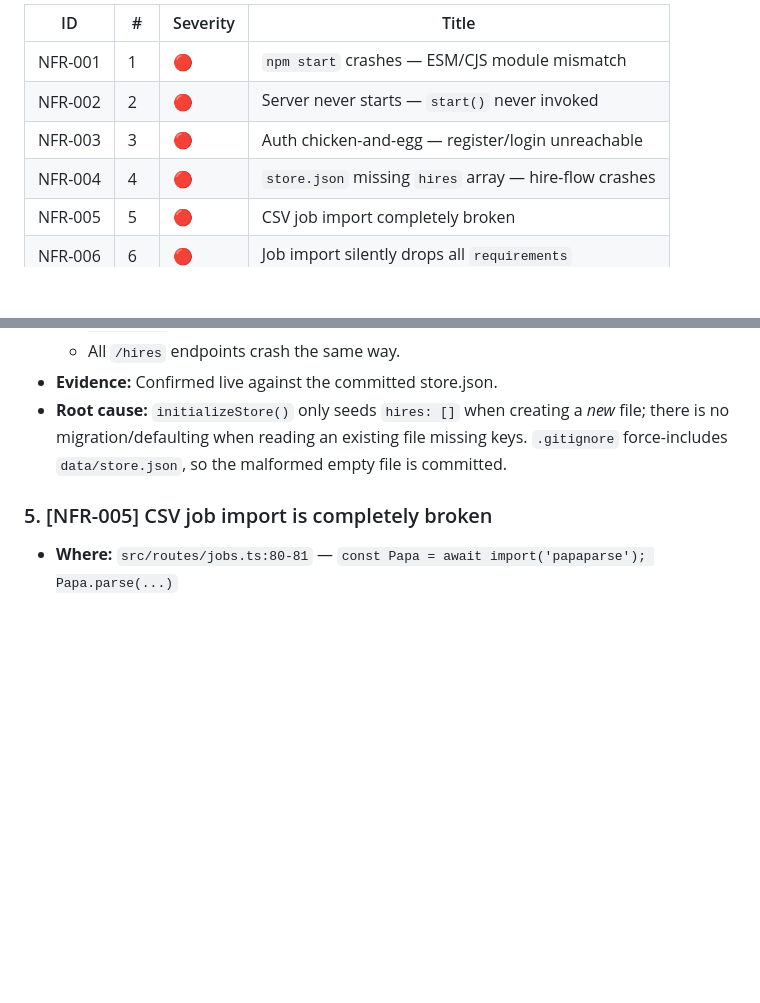
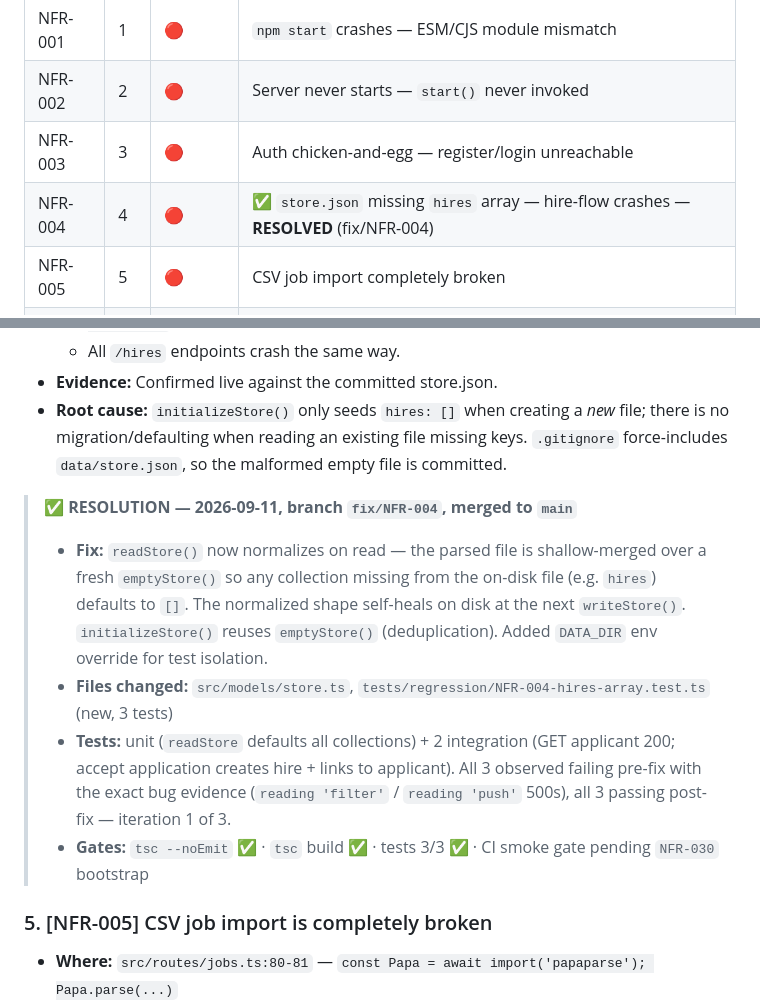
Before and after one commit to jbaker7989/RecruitingApp, a Markdown page: BUGS.md, 2 parts joined by grey strips. GitHub-like rendering; blank space fills up the shorter version.

Commit message:
docs(NFR-004): record root cause, resolution, and red-to-green evidence in BUGS.md

```diff
--- a/BUGS.md
+++ b/BUGS.md
@@ -16,7 +16,7 @@ Legend: 🔴 Critical · 🟠 High · 🟡 Medium · 🔵 Low/Hygiene
 | NFR-001 | 1 | 🔴 | `npm start` crashes — ESM/CJS module mismatch |
 | NFR-002 | 2 | 🔴 | Server never starts — `start()` never invoked |
 | NFR-003 | 3 | 🔴 | Auth chicken-and-egg — register/login unreachable |
-| NFR-004 | 4 | 🔴 | `store.json` missing `hires` array — hire-flow crashes |
+| NFR-004 | 4 | 🔴 | ✅ `store.json` missing `hires` array — hire-flow crashes — **RESOLVED** (fix/NFR-004) |
 | NFR-005 | 5 | 🔴 | CSV job import completely broken |
 | NFR-006 | 6 | 🔴 | Job import silently drops all `requirements` |
 | NFR-007 | 7 | 🔴 | Hires routes unreachable — route ordering |
@@ -76,6 +76,12 @@ Legend: 🔴 Critical · 🟠 High · 🟡 Medium · 🔵 Low/Hygiene
   - All `/hires` endpoints crash the same way.
 - **Evidence:** Confirmed live against the committed store.json.
 - **Root cause:** `initializeStore()` only seeds `hires: []` when creating a *new* file; there is no migration/defaulting when reading an existing file missing keys. `.gitignore` force-includes `data/store.json`, so the malformed empty file is committed.
+
+> **✅ RESOLUTION — 2026-09-11, branch `fix/NFR-004`, merged to `main`**
+> - **Fix:** `readStore()` now normalizes on read — the parsed file is shallow-merged over a fresh `emptyStore()` so any collection missing from the on-disk file (e.g. `hires`) defaults to `[]`. The normalized shape self-heals on disk at the next `writeStore()`. `initializeStore()` reuses `emptyStore()` (deduplication). Added `DATA_DIR` env override for test isolation.
+> - **Files changed:** `src/models/store.ts`, `tests/regression/NFR-004-hires-array.test.ts` (new, 3 tests)
+> - **Tests:** unit (`readStore` defaults all collections) + 2 integration (GET applicant 200; accept application creates hire + links to applicant). All 3 observed failing pre-fix with the exact bug evidence (`reading 'filter'` / `reading 'push'` 500s), all 3 passing post-fix — iteration 1 of 3.
+> - **Gates:** `tsc --noEmit` ✅ · `tsc` build ✅ · tests 3/3 ✅ · CI smoke gate pending `NFR-030` bootstrap
 
 ### 5. [NFR-005] CSV job import is completely broken
 - **Where:** `src/routes/jobs.ts:80-81` — `const Papa = await import('papaparse'); Papa.parse(...)`
```
Also changed, not shown: other parts of BUGS.md (+1 -1 lines).
